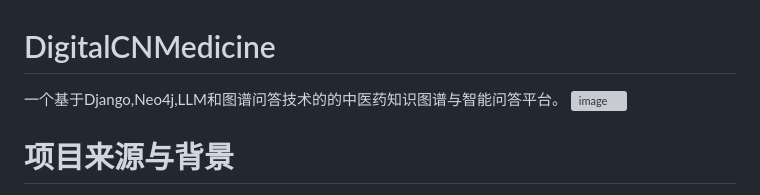
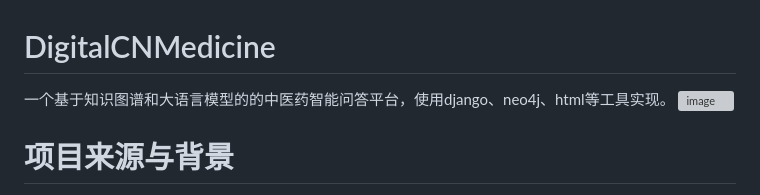
Before and after one commit to AAAAAAAAAAAAAAAAAAman/DigitalCNMedicine, a Markdown page: readme.md, the part around the change. Drawn GitHub-style; grey boxes are pictures that could not be loaded.

Commit message:
修改readme

```diff
--- a/readme.md
+++ b/readme.md
@@ -1,6 +1,6 @@
 
 # DigitalCNMedicine
-一个基于Django,Neo4j,LLM和图谱问答技术的的中医药知识图谱与智能问答平台。
+一个基于知识图谱和大语言模型的的中医药智能问答平台，使用django、neo4j、html等工具实现。
 ![image](static/images/readme/GIF.gif)
 # 项目来源与背景
 首先感谢[ChessZH](https://github.com/ZhChessOvO)大佬，这个项目是在ta的[ZeLanChao_KGQA](https://github.com/ZhChessOvO/ZeLanChao_KGQA)基础上改进而来,
```
